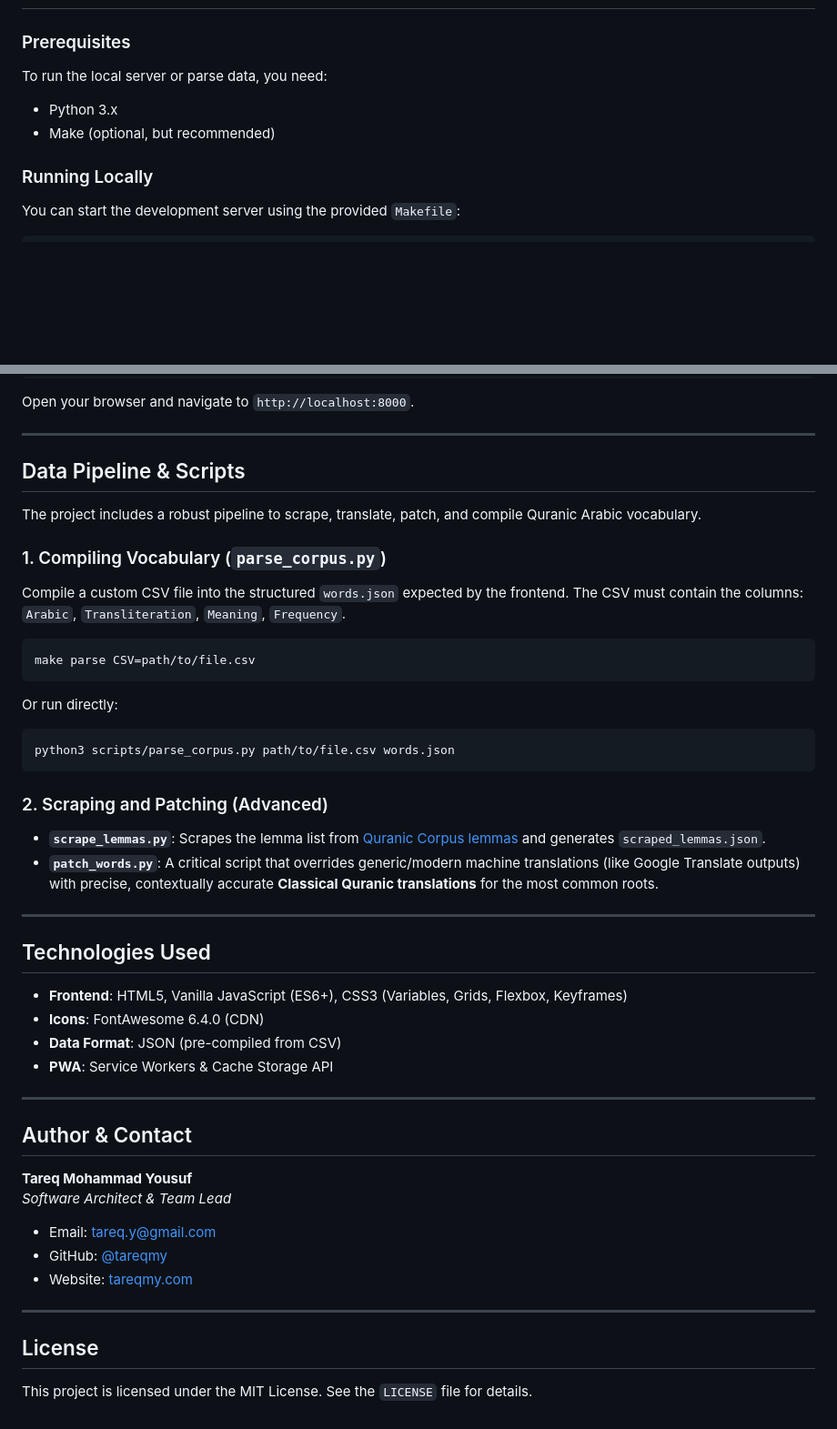
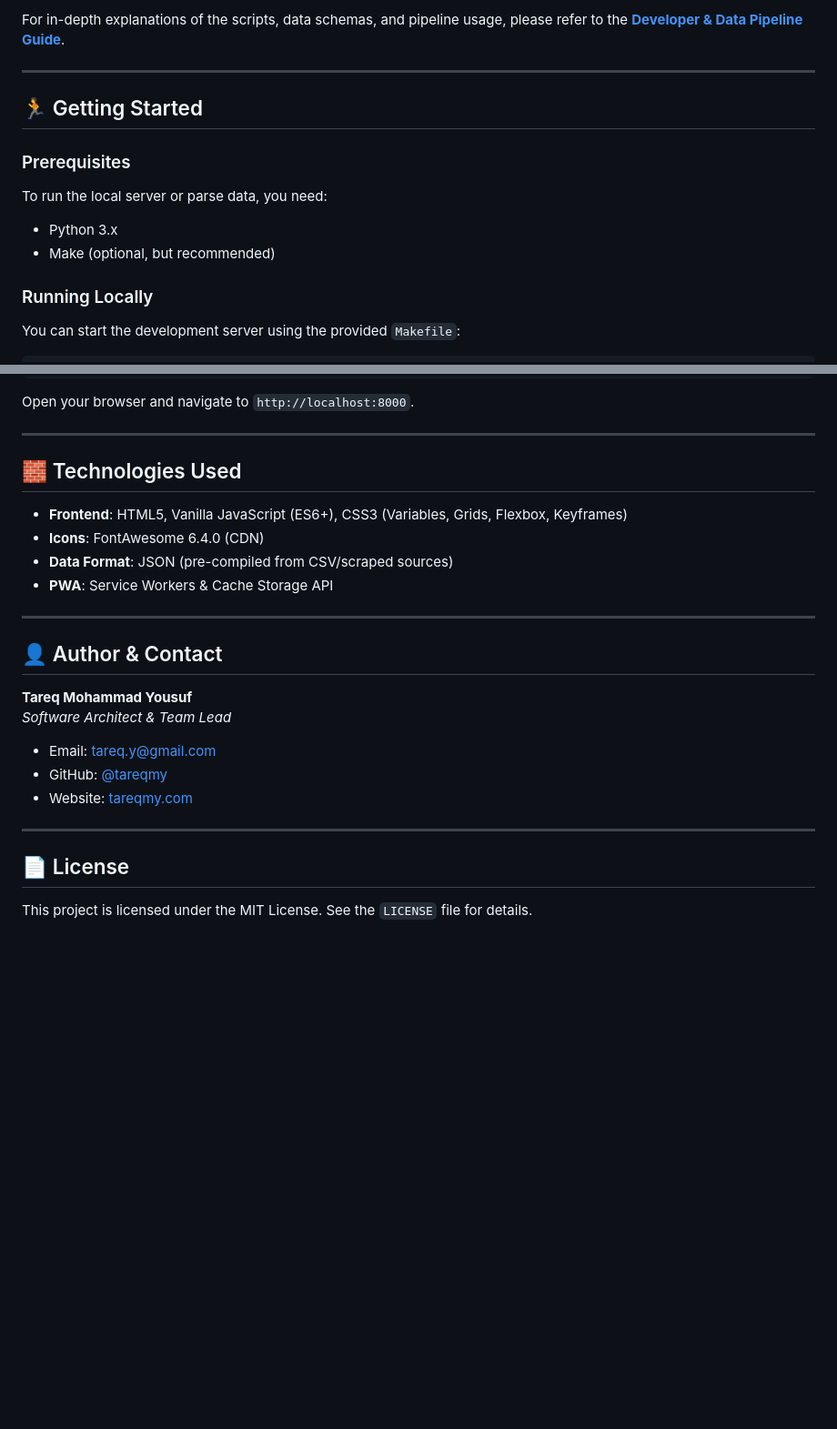
Before and after one commit to tareqmy/kalimacards.com, a Markdown page: README.md, 2 parts joined by grey strips. Shown at 91% size. GitHub-like rendering; blank space fills up the shorter version.

Commit message:
updated docs and readme

````diff
--- a/README.md
+++ b/README.md
@@ -48,8 +69,13 @@ kalimacards/
+For in-depth explanations of the scripts, data schemas, and pipeline usage, please refer to the **[Developer & Data Pipeline Guide](file:///Users/tareqmy/development/javascriptprojects/kalimacards/docs/developer_guide.md)**.
+
+---
+
+## 🏃 Getting Started
 
 ### Prerequisites
 To run the local server or parse data, you need:
-- Python 3.x
-- Make (optional, but recommended)
+*   Python 3.x
+*   Make (optional, but recommended)
 
 ### Running Locally
 You can start the development server using the provided `Makefile`:
@@ -70,46 +96,25 @@ Open your browser and navigate to `http://localhost:8000`.
 
 ---
 
-## Data Pipeline & Scripts
+## 🧱 Technologies Used
 
-The project includes a robust pipeline to scrape, translate, patch, and compile Quranic Arabic vocabulary.
-
-### 1. Compiling Vocabulary (`parse_corpus.py`)
-Compile a custom CSV file into the structured `words.json` expected by the frontend. The CSV must contain the columns: `Arabic`, `Transliteration`, `Meaning`, `Frequency`.
-
-```bash
-make parse CSV=path/to/file.csv
-```
-Or run directly:
-```bash
-python3 scripts/parse_corpus.py path/to/file.csv words.json
-```
-
-### 2. Scraping and Patching (Advanced)
-- **`scrape_lemmas.py`**: Scrapes the lemma list from [Quranic Corpus lemmas](https://corpus.quran.com/lemmas.jsp) and generates `scraped_lemmas.json`.
-- **`patch_words.py`**: A critical script that overrides generic/modern machine translations (like Google Translate outputs) with precise, contextually accurate **Classical Quranic translations** for the most common roots.
+*   **Frontend**: HTML5, Vanilla JavaScript (ES6+), CSS3 (Variables, Grids, Flexbox, Keyframes)
+*   **Icons**: FontAwesome 6.4.0 (CDN)
+*   **Data Format**: JSON (pre-compiled from CSV/scraped sources)
+*   **PWA**: Service Workers & Cache Storage API
 
 ---
 
-## Technologies Used
+## 👤 Author & Contact
 
-- **Frontend**: HTML5, Vanilla JavaScript (ES6+), CSS3 (Variables, Grids, Flexbox, Keyframes)
-- **Icons**: FontAwesome 6.4.0 (CDN)
-- **Data Format**: JSON (pre-compiled from CSV)
-- **PWA**: Service Workers & Cache Storage API
+**Tareq Mohammad Yousuf**
+*Software Architect & Team Lead*
+*   Email: [tareq.y@gmail.com](mailto:tareq.y@gmail.com)
+*   GitHub: [@tareqmy](https://github.com/tareqmy)
+*   Website: [tareqmy.com](https://tareqmy.com)
 
 ---
 
-## Author & Contact
-
-**Tareq Mohammad Yousuf**
-*Software Architect & Team Lead*
-- Email: [tareq.y@gmail.com](mailto:tareq.y@gmail.com)
-- GitHub: [@tareqmy](https://github.com/tareqmy)
-- Website: [tareqmy.com](https://tareqmy.com)
-
----
-
-## License
+## 📄 License
 
 This project is licensed under the MIT License. See the `LICENSE` file for details.
````
Also changed, not shown: other parts of README.md (+35 -14 lines), docs/developer_guide.md (added, +179 -0 lines).
